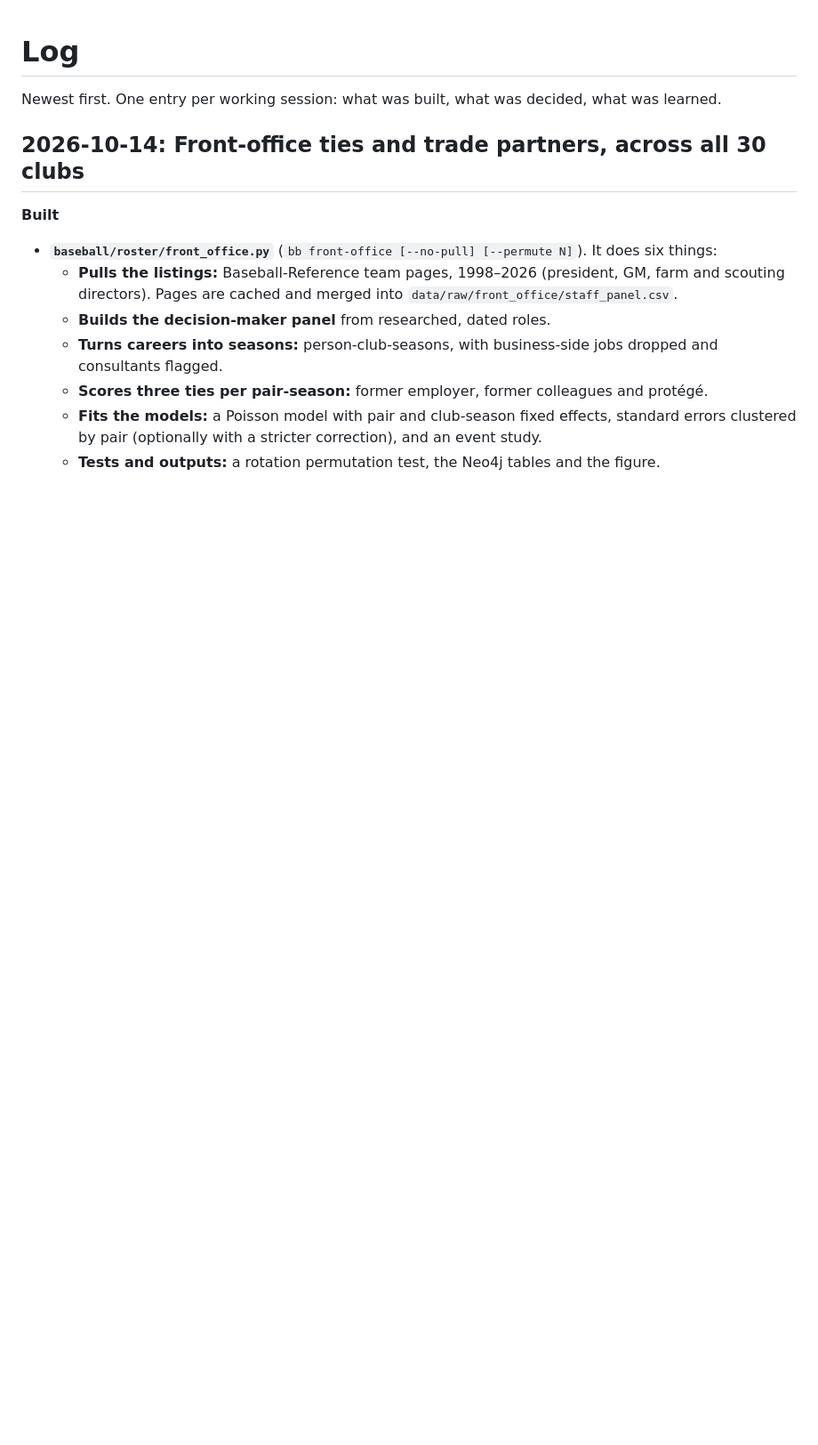
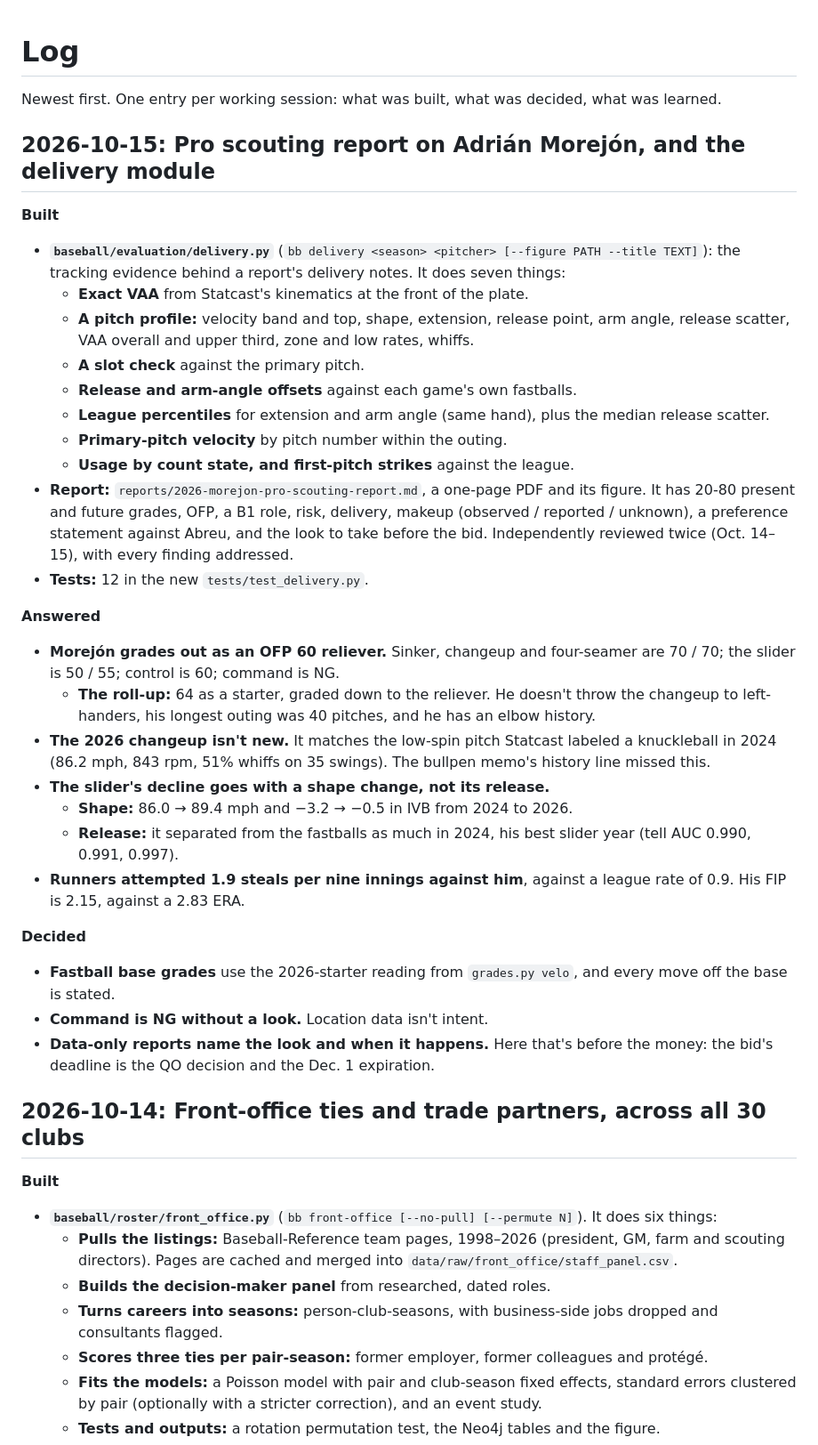
Before and after one commit to IForSureI/Dylan-Fanelli-Baseball-Analytics-Portfolio, a Markdown page: LOG.md, the part around the change. Shown: that part at 89% size. Drawn GitHub-style; blank space fills up the shorter version.

```diff
--- a/LOG.md
+++ b/LOG.md
@@ -1,6 +1,33 @@
 # Log
 
 Newest first. One entry per working session: what was built, what was decided, what was learned.
+
+## 2026-10-15: Pro scouting report on Adrián Morejón, and the delivery module
+**Built**
+- **`baseball/evaluation/delivery.py`** (`bb delivery <season> <pitcher> [--figure PATH --title TEXT]`): the tracking evidence behind a report's delivery notes. It does seven things:
+  - **Exact VAA** from Statcast's kinematics at the front of the plate.
+  - **A pitch profile:** velocity band and top, shape, extension, release point, arm angle, release scatter, VAA overall and upper third, zone and low rates, whiffs.
+  - **A slot check** against the primary pitch.
+  - **Release and arm-angle offsets** against each game's own fastballs.
+  - **League percentiles** for extension and arm angle (same hand), plus the median release scatter.
+  - **Primary-pitch velocity** by pitch number within the outing.
+  - **Usage by count state, and first-pitch strikes** against the league.
+- **Report:** `reports/2026-morejon-pro-scouting-report.md`, a one-page PDF and its figure. It has 20-80 present and future grades, OFP, a B1 role, risk, delivery, makeup (observed / reported / unknown), a preference statement against Abreu, and the look to take before the bid. Independently reviewed twice (Oct. 14–15), with every finding addressed.
+- **Tests:** 12 in the new `tests/test_delivery.py`.
+
+**Answered**
+- **Morejón grades out as an OFP 60 reliever.** Sinker, changeup and four-seamer are 70 / 70; the slider is 50 / 55; control is 60; command is NG.
+  - **The roll-up:** 64 as a starter, graded down to the reliever. He doesn't throw the changeup to left-handers, his longest outing was 40 pitches, and he has an elbow history.
+- **The 2026 changeup isn't new.** It matches the low-spin pitch Statcast labeled a knuckleball in 2024 (86.2 mph, 843 rpm, 51% whiffs on 35 swings). The bullpen memo's history line missed this.
+- **The slider's decline goes with a shape change, not its release.**
+  - **Shape:** 86.0 → 89.4 mph and −3.2 → −0.5 in IVB from 2024 to 2026.
+  - **Release:** it separated from the fastballs as much in 2024, his best slider year (tell AUC 0.990, 0.991, 0.997).
+- **Runners attempted 1.9 steals per nine innings against him**, against a league rate of 0.9. His FIP is 2.15, against a 2.83 ERA.
+
+**Decided**
+- **Fastball base grades** use the 2026-starter reading from `grades.py velo`, and every move off the base is stated.
+- **Command is NG without a look.** Location data isn't intent.
+- **Data-only reports name the look and when it happens.** Here that's before the money: the bid's deadline is the QO decision and the Dec. 1 expiration.
 
 ## 2026-10-14: Front-office ties and trade partners, across all 30 clubs
 **Built**
```
Also changed, not shown: README.md (+5 -3 lines), reports/2026-morejon-pro-scouting-report.md (added, +258 -0 lines), reports/figures/2026-morejon-pro-scouting-report.png (added), 7 other files.
